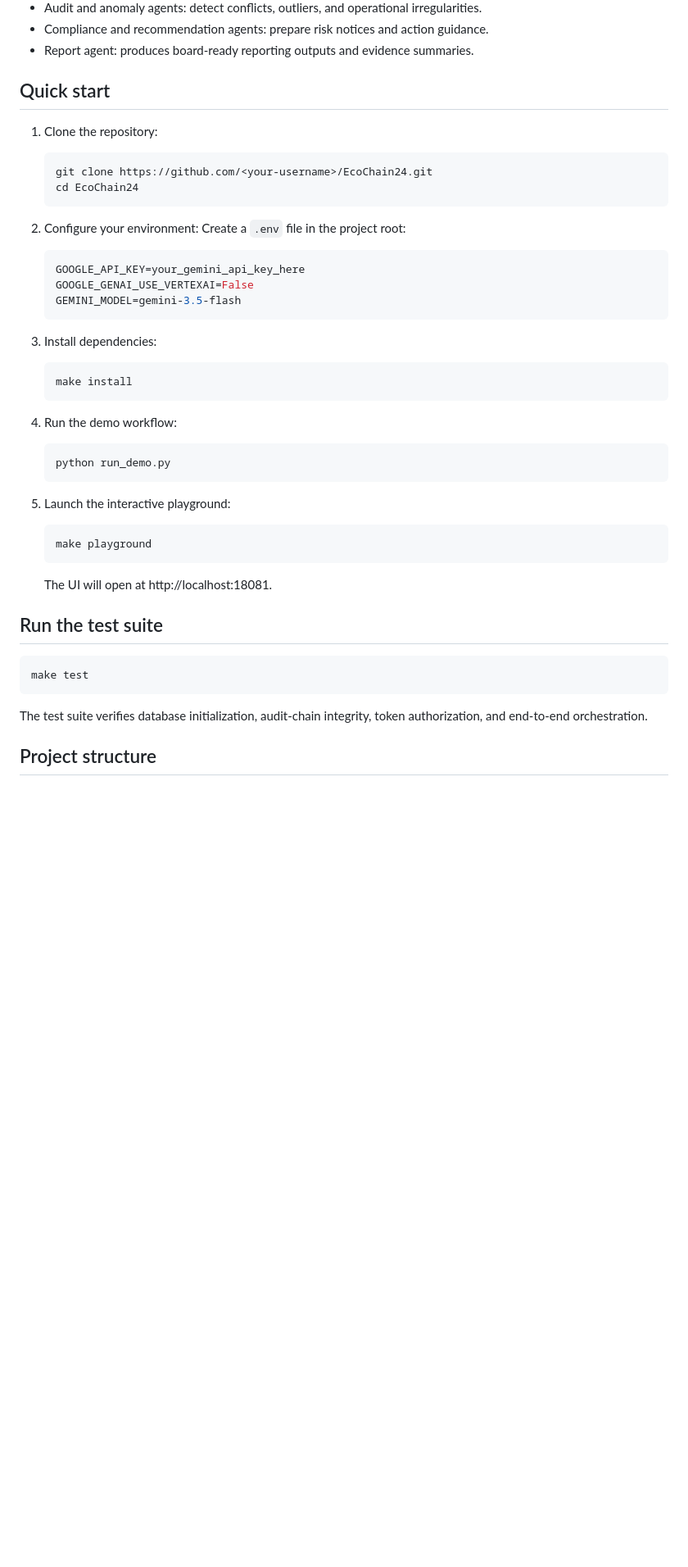
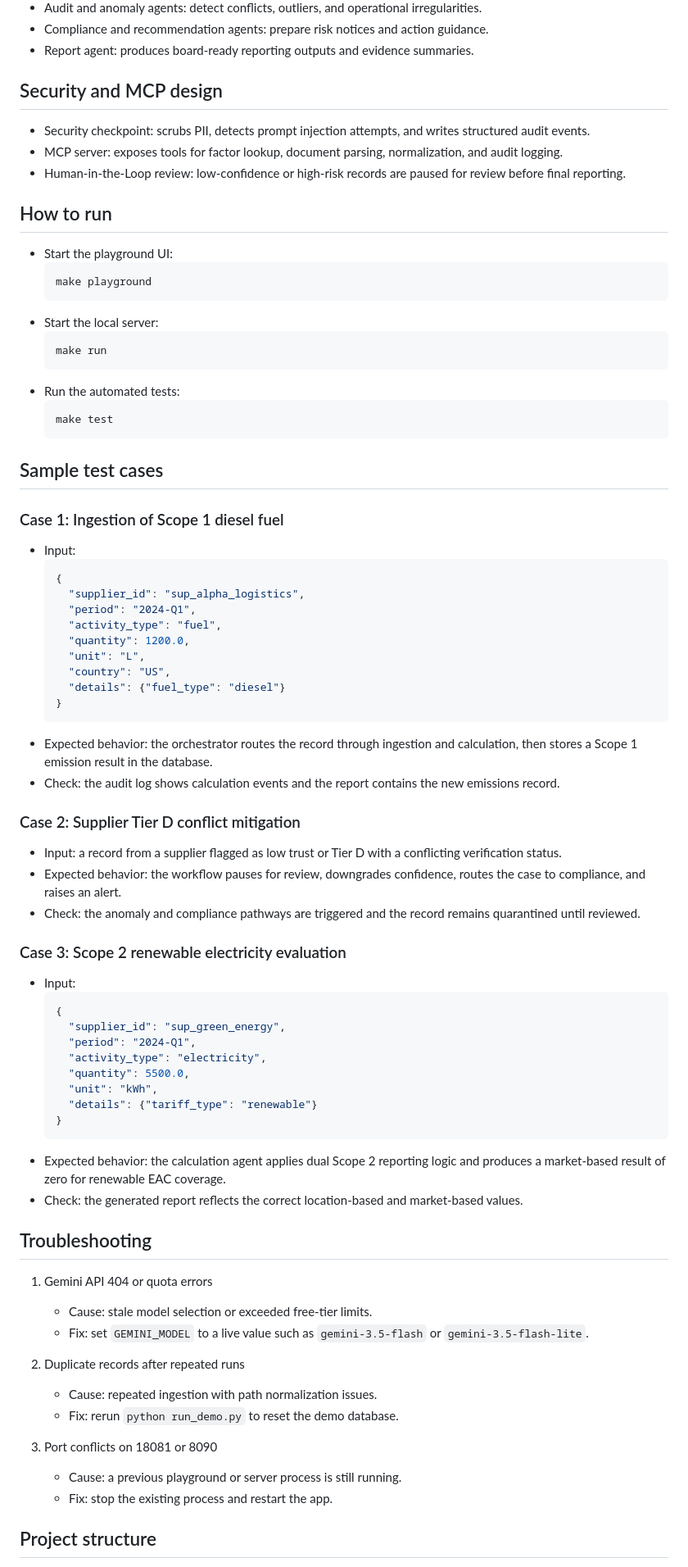
Before and after one commit to PujaS-786/EcoChain-24, a Markdown page: README.md, the part around one of its changes. Shown at 82% size. GitHub-like rendering; blank space fills up the shorter version.

Commit message:
docs: final README polish for submission

````diff
--- a/README.md
+++ b/README.md
@@ -71,45 +109,78 @@ graph TD
 - Compliance and recommendation agents: prepare risk notices and action guidance.
 - Report agent: produces board-ready reporting outputs and evidence summaries.
 
-## Quick start
+## Security and MCP design
 
-1. Clone the repository:
-   ```bash
-   git clone https://github.com/<your-username>/EcoChain24.git
-   cd EcoChain24
-   ```
+- Security checkpoint: scrubs PII, detects prompt injection attempts, and writes structured audit events.
+- MCP server: exposes tools for factor lookup, document parsing, normalization, and audit logging.
+- Human-in-the-Loop review: low-confidence or high-risk records are paused for review before final reporting.
 
-2. Configure your environment:
-   Create a `.env` file in the project root:
-   ```env
-   GOOGLE_API_KEY=your_gemini_api_key_here
-   GOOGLE_GENAI_USE_VERTEXAI=False
-   GEMINI_MODEL=gemini-3.5-flash
-   ```
+## How to run
 
-3. Install dependencies:
-   ```bash
-   make install
-   ```
+- Start the playground UI:
+  ```bash
+  make playground
+  ```
+- Start the local server:
+  ```bash
+  make run
+  ```
+- Run the automated tests:
+  ```bash
+  make test
+  ```
 
-4. Run the demo workflow:
-   ```bash
-   python run_demo.py
-   ```
+## Sample test cases
 
-5. Launch the interactive playground:
-   ```bash
-   make playground
-   ```
-   The UI will open at http://localhost:18081.
+### Case 1: Ingestion of Scope 1 diesel fuel
+- Input:
+  ```json
+  {
+    "supplier_id": "sup_alpha_logistics",
+    "period": "2024-Q1",
+    "activity_type": "fuel",
+    "quantity": 1200.0,
+    "unit": "L",
+    "country": "US",
+    "details": {"fuel_type": "diesel"}
+  }
+  ```
+- Expected behavior: the orchestrator routes the record through ingestion and calculation, then stores a Scope 1 emission result in the database.
+- Check: the audit log shows calculation events and the report contains the new emissions record.
 
-## Run the test suite
+### Case 2: Supplier Tier D conflict mitigation
+- Input: a record from a supplier flagged as low trust or Tier D with a conflicting verification status.
+- Expected behavior: the workflow pauses for review, downgrades confidence, routes the case to compliance, and raises an alert.
+- Check: the anomaly and compliance pathways are triggered and the record remains quarantined until reviewed.
 
-```bash
-make test
-```
+### Case 3: Scope 2 renewable electricity evaluation
+- Input:
+  ```json
+  {
+    "supplier_id": "sup_green_energy",
+    "period": "2024-Q1",
+    "activity_type": "electricity",
+    "quantity": 5500.0,
+    "unit": "kWh",
+    "details": {"tariff_type": "renewable"}
+  }
+  ```
+- Expected behavior: the calculation agent applies dual Scope 2 reporting logic and produces a market-based result of zero for renewable EAC coverage.
+- Check: the generated report reflects the correct location-based and market-based values.
 
-The test suite verifies database initialization, audit-chain integrity, token authorization, and end-to-end orchestration.
+## Troubleshooting
+
+1. Gemini API 404 or quota errors
+   - Cause: stale model selection or exceeded free-tier limits.
+   - Fix: set `GEMINI_MODEL` to a live value such as `gemini-3.5-flash` or `gemini-3.5-flash-lite`.
+
+2. Duplicate records after repeated runs
+   - Cause: repeated ingestion with path normalization issues.
+   - Fix: rerun `python run_demo.py` to reset the demo database.
+
+3. Port conflicts on 18081 or 8090
+   - Cause: a previous playground or server process is still running.
+   - Fix: stop the existing process and restart the app.
 
 ## Project structure
 
````
Also changed, not shown: other parts of README.md (+57 -169 lines).
